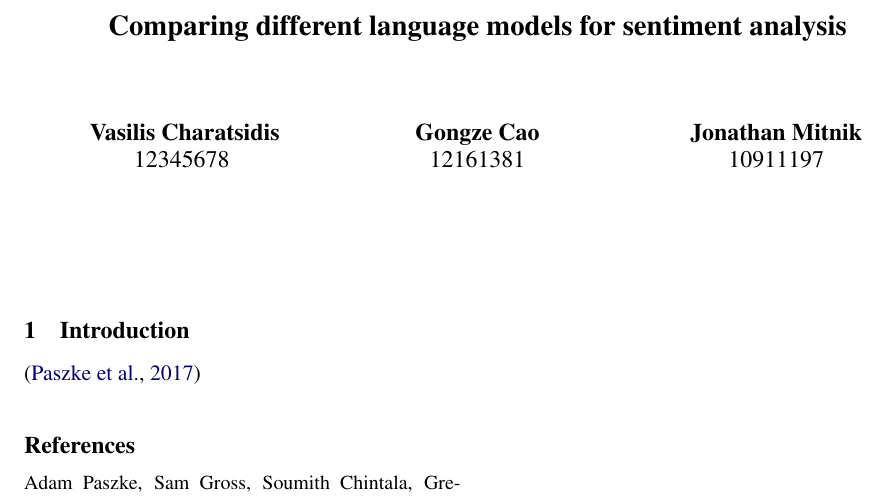
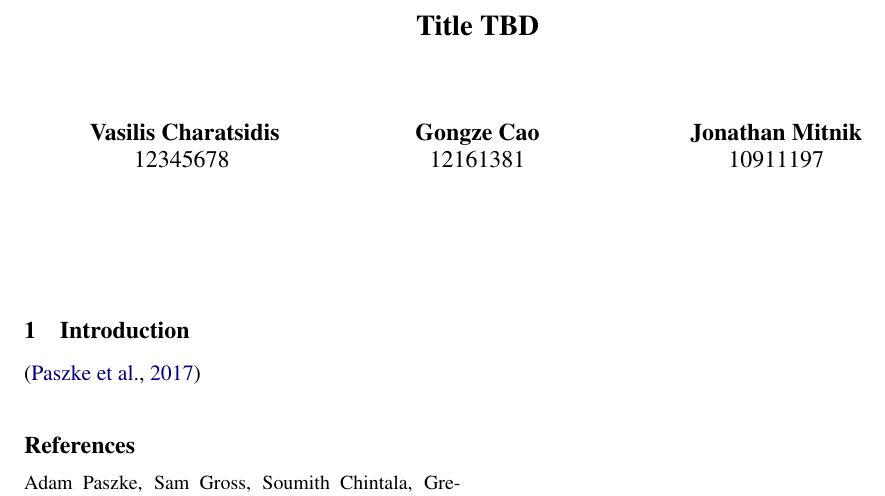
Before and after one commit to JMitnik/IR1-Project, a LaTeX document (paper/main.tex): part of the page, cut at the place of the change. Compiled offline with pdfLaTeX; a missing bibliography style is replaced by a similar one.

Commit message:
Oops, wrong title

```diff
--- a/paper/main.tex
+++ b/paper/main.tex
@@ -31,7 +31,8 @@
 
 \newcommand\BibTeX{B{\sc ib}\TeX}
 
-\title{Comparing different language models for sentiment analysis}
+% TODO: Set title
+\title{Title TBD}
 
 \author{
   Vasilis Charatsidis \\
```
Also changed, not shown: paper/assets/Sen_length.png (added), paper/main.pdf.
